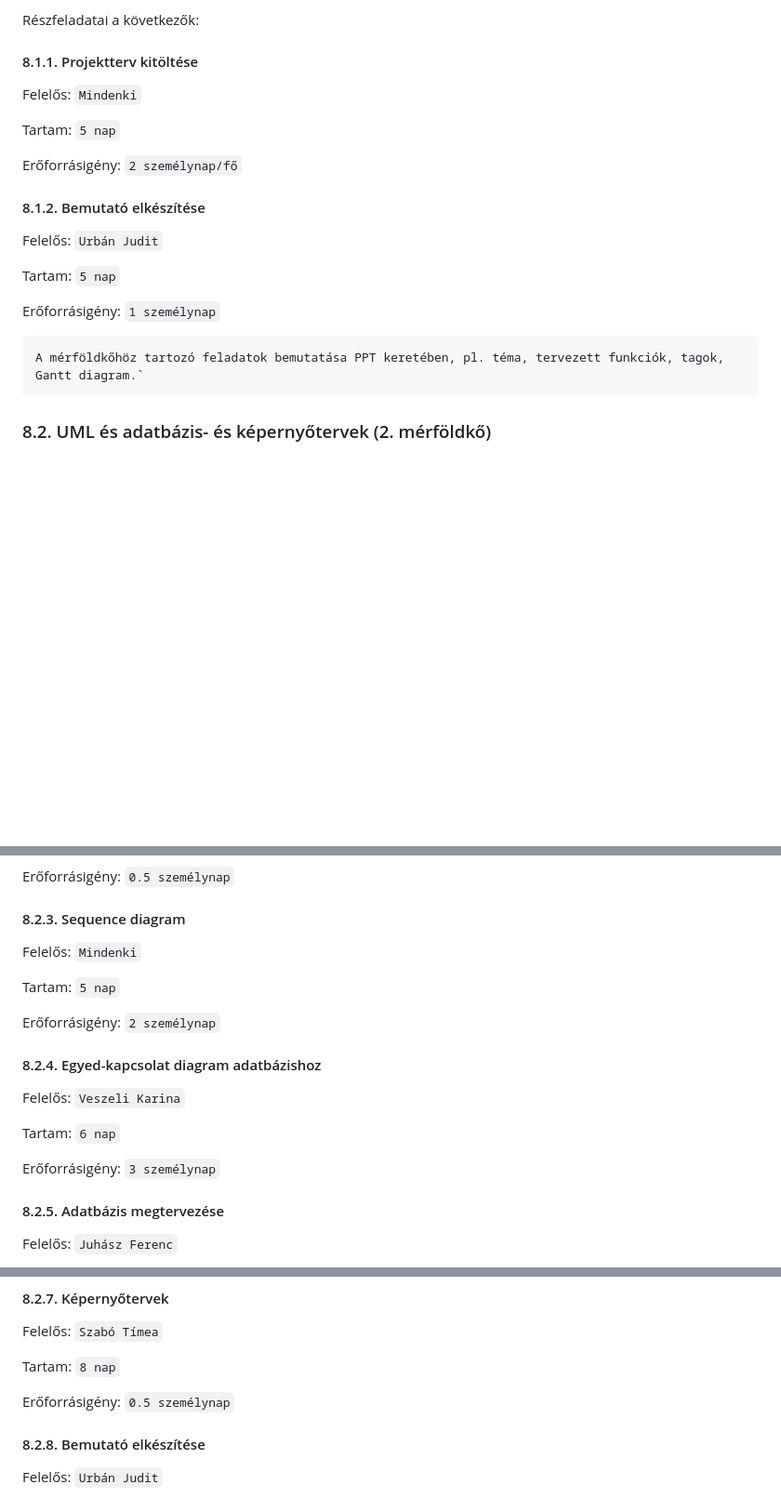
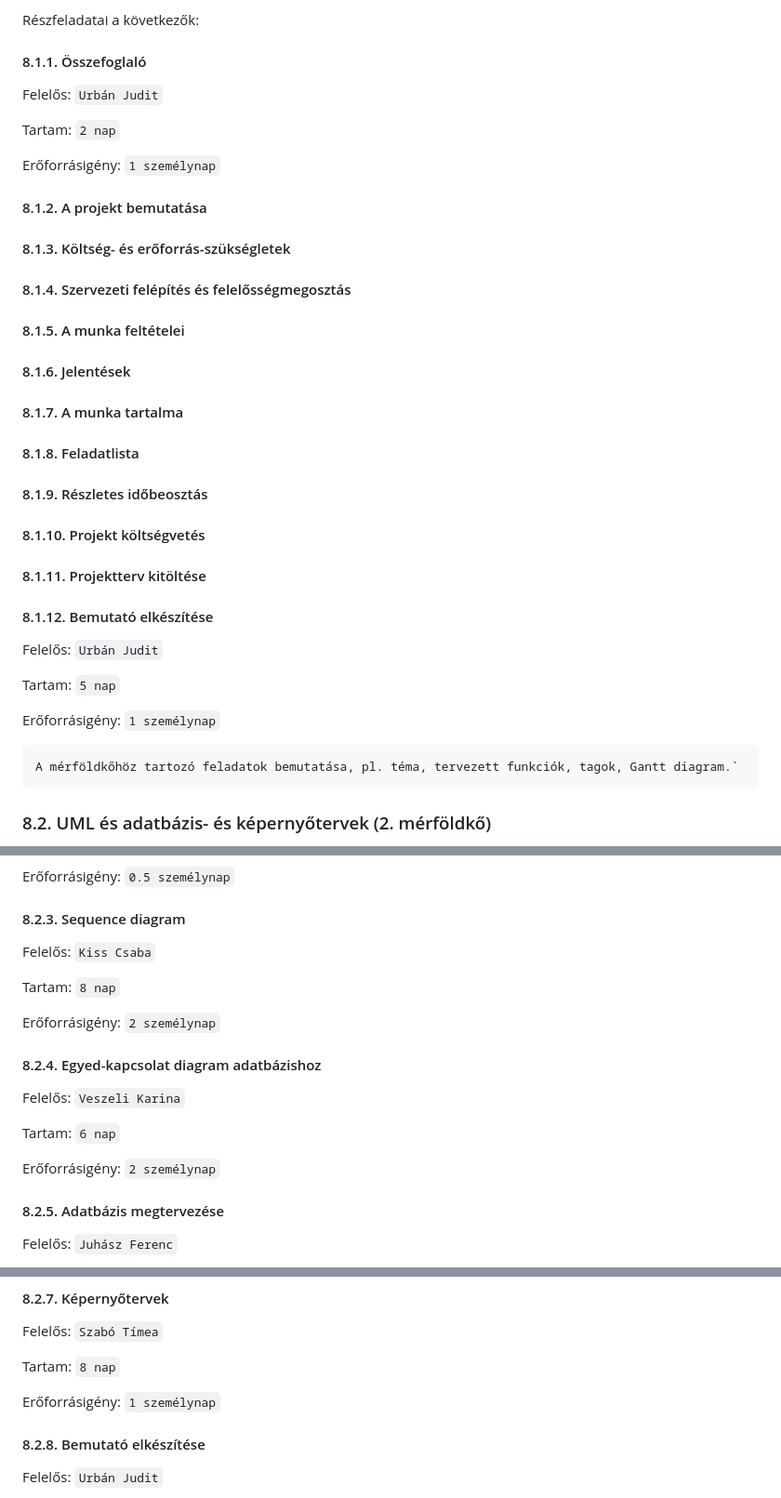
Before and after one commit to timeaszabo1217/rendszerfejl1, a Markdown page: Projektterv-2023.md, 3 parts joined by grey strips. Shown at 93% size. Rendered like a GitHub page; blank space fills up the shorter version.

````diff
--- a/Projektterv-2023.md
+++ b/Projektterv-2023.md
@@ -246,16 +246,26 @@ Ennek a feladatnak az a célja, hogy `megvalósításhoz szükséges lépéseket
 
 Részfeladatai a következők:
 
-#### 8.1.1. Projektterv kitöltése
+#### 8.1.1. Összefoglaló
 
-Felelős: `Mindenki`
+Felelős: `Urbán Judit`
 
-Tartam:  `5 nap`
+Tartam:  `2 nap`
 
-Erőforrásigény:  `2 személynap/fő`
+Erőforrásigény:  `1 személynap`
 
+#### 8.1.2. A projekt bemutatása
+#### 8.1.3. Költség- és erőforrás-szükségletek
+#### 8.1.4. Szervezeti felépítés és felelősségmegosztás
+#### 8.1.5. A munka feltételei
+#### 8.1.6. Jelentések
+#### 8.1.7. A munka tartalma
+#### 8.1.8. Feladatlista
+#### 8.1.9. Részletes időbeosztás
+#### 8.1.10. Projekt költségvetés
+#### 8.1.11. Projektterv kitöltése
 
-#### 8.1.2. Bemutató elkészítése
+#### 8.1.12. Bemutató elkészítése
 
 Felelős: `Urbán Judit`
 
@@ -264,7 +274,7 @@ Tartam:  `5 nap`
 Erőforrásigény:  `1 személynap`
 
 ```
-A mérföldkőhöz tartozó feladatok bemutatása PPT keretében, pl. téma, tervezett funkciók, tagok, Gantt diagram.`
+A mérföldkőhöz tartozó feladatok bemutatása, pl. téma, tervezett funkciók, tagok, Gantt diagram.`
 ```
 
 ### 8.2. UML és adatbázis- és képernyőtervek (2. mérföldkő)
@@ -291,9 +301,9 @@ Erőforrásigény:  `0.5 személynap`
 
 #### 8.2.3. Sequence diagram
 
-Felelős: `Mindenki`
+Felelős: `Kiss Csaba`
 
-Tartam:  `5 nap`
+Tartam:  `8 nap`
 
 Erőforrásigény:  `2 személynap`
 
@@ -303,7 +313,7 @@ Felelős: `Veszeli Karina`
 
 Tartam:  `6 nap`
 
-Erőforrásigény:  `3 személynap`
+Erőforrásigény:  `2 személynap`
 
 #### 8.2.5. Adatbázis megtervezése
 
@@ -327,7 +337,7 @@ Felelős: `Szabó Tímea`
 
 Tartam:  `8 nap`
 
-Erőforrásigény:  `0.5 személynap`
+Erőforrásigény:  `1 személynap`
 
 #### 8.2.8. Bemutató elkészítése
 
````
Also changed, not shown: other parts of Projektterv-2023.md (+47 -74 lines).
